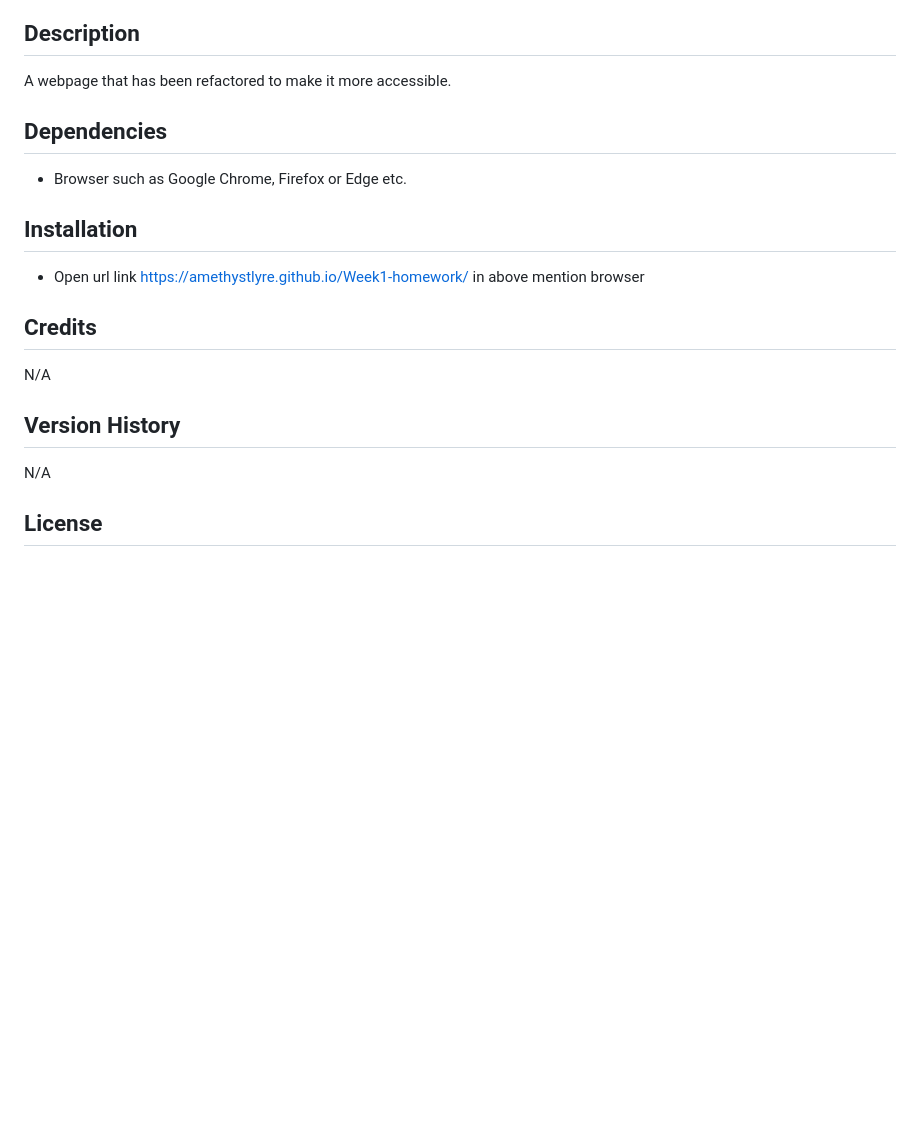
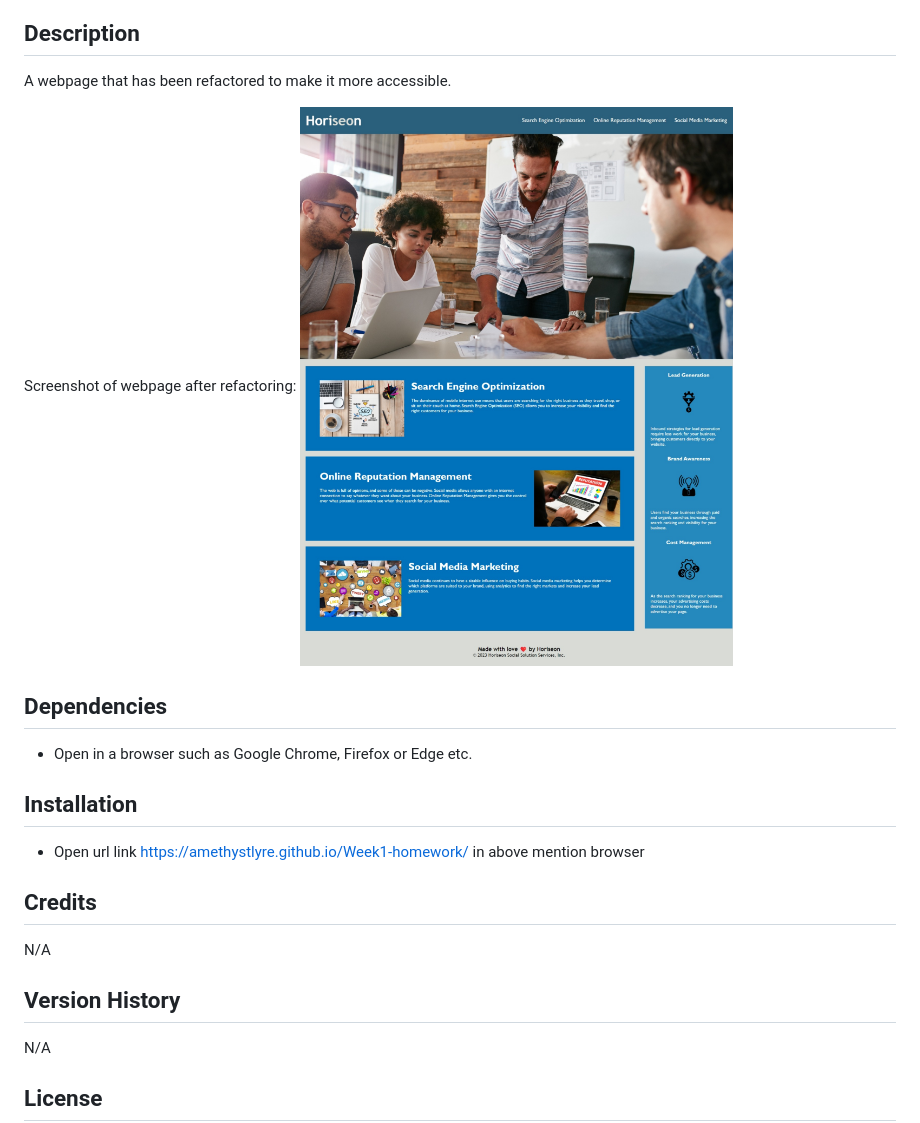
Before and after one commit to amethystlyre/Week1-homework, a Markdown page: README.md, the part around the change. Drawn GitHub-style; pictures changed too: assets/images/Webpage-after-refactoring.jpeg (added); blank space fills up the shorter version.

```diff
--- a/README.md
+++ b/README.md
@@ -6,20 +6,21 @@ A single HTML index page with semantic elements with a linked CSS file.
 
 A webpage that has been refactored to make it more accessible.
 
+Screenshot of webpage after refactoring:
+![alt text](assets/images/Webpage-after-refactoring.jpeg)
+
 ## Dependencies
 
-* Browser such as Google Chrome, Firefox or Edge etc.
+* Open in a browser such as Google Chrome, Firefox or Edge etc.
 
 ## Installation
 
 * Open url link https://amethystlyre.github.io/Week1-homework/ in above mention browser
 
 ## Credits
-
 N/A
 
 ## Version History
-
 N/A
 
 ## License
```
Also changed, not shown: 1 other file.
